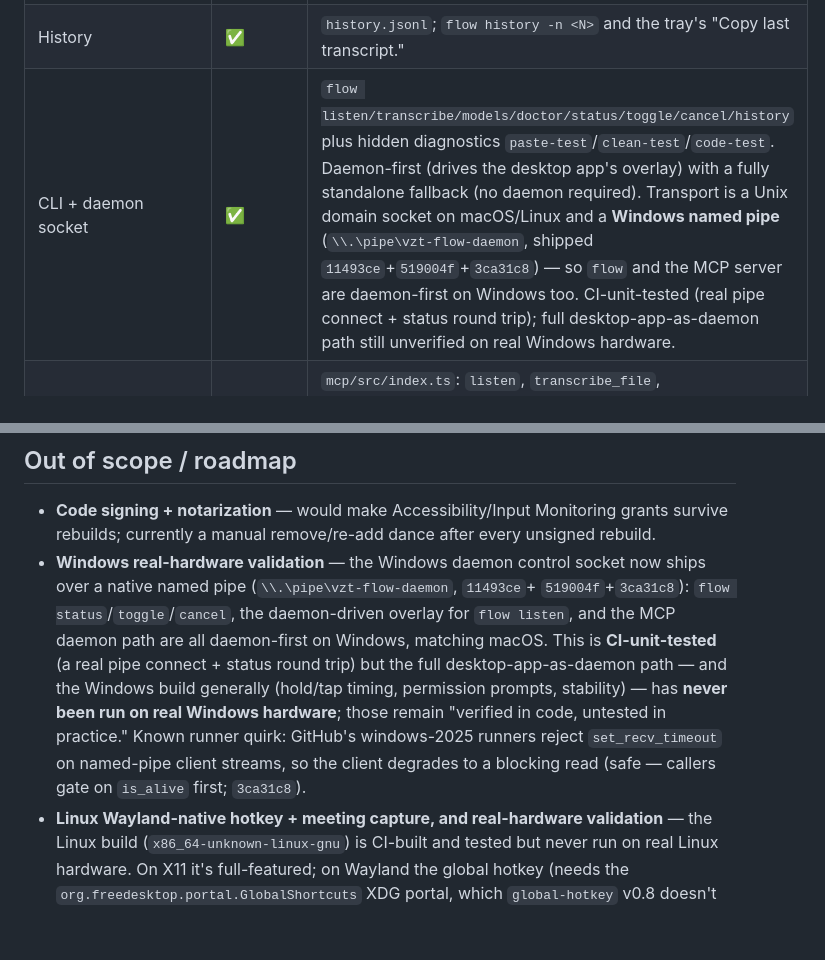
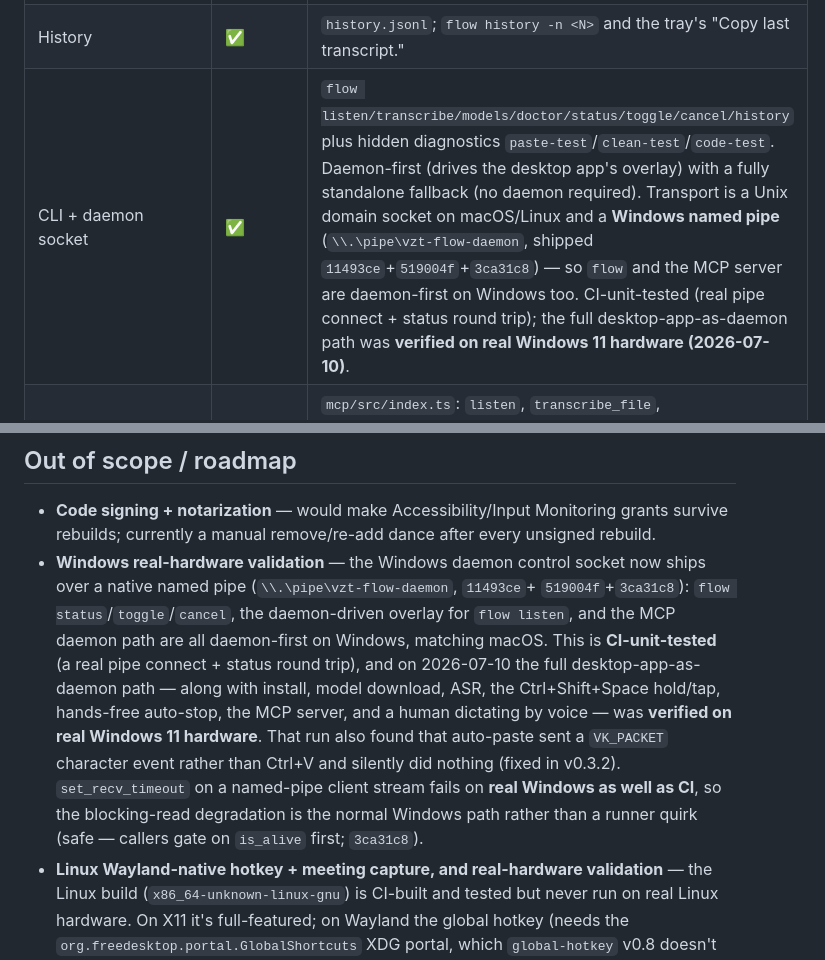
Before and after one commit to vonzelle-vzt/vzt-flow, a Markdown page: docs/PRD.md, 2 parts joined by grey strips. GitHub-like rendering; blank space fills up the shorter version.

Commit message:
docs: stop saying Windows has never been run on real hardware
It has, on 2026-07-10, and that run is why v0.3.2 exists. README and the
hardware compat matrix were updated at the time; AGENT-INSTALL.md and the PRD
were not, so an agent reading the runbook would still have told its human that
the Windows build is untested.

The PRD also blamed GitHub's windows-2025 runners for the named-pipe
set_recv_timeout failure. It fails on real Windows 11 too. The blocking-read
degradation is the normal Windows path, not a CI quirk — say so, because the
wrong attribution invites someone to "fix" it.

The Intel and Linux "never run on real hardware" claims stay. They are still
true.

Co-Authored-By: Claude Opus 4.8 (1M context) <noreply@anthropic.com>

```diff
--- a/docs/PRD.md
+++ b/docs/PRD.md
@@ -53,7 +53,7 @@ extended (a concurrent workstream may be mid-merge)
 | Personal dictionary | ✅ | `dictionary.json`, fuzzy (Levenshtein, budget `len/4`/word) for terms 4+ chars, exact-match only below that. Applied before cleanup/code-mode. Seeded with the project's own stack (Supabase, Whop, Vercel, Tauri, Parakeet, ...). |
 | Snippets | ✅ | `snippets.json`, trigger phrase → fixed expansion, fires only when the trigger is the *entire* cleaned transcript (or `"insert <trigger>"`). Applied after cleanup. |
 | History | ✅ | `history.jsonl`; `flow history -n <N>` and the tray's "Copy last transcript." |
-| CLI + daemon socket | ✅ | `flow listen/transcribe/models/doctor/status/toggle/cancel/history` plus hidden diagnostics `paste-test`/`clean-test`/`code-test`. Daemon-first (drives the desktop app's overlay) with a fully standalone fallback (no daemon required). Transport is a Unix domain socket on macOS/Linux and a **Windows named pipe** (`\\.\pipe\vzt-flow-daemon`, shipped `11493ce`+`519004f`+`3ca31c8`) — so `flow` and the MCP server are daemon-first on Windows too. CI-unit-tested (real pipe connect + status round trip); full desktop-app-as-daemon path still unverified on real Windows hardware. |
+| CLI + daemon socket | ✅ | `flow listen/transcribe/models/doctor/status/toggle/cancel/history` plus hidden diagnostics `paste-test`/`clean-test`/`code-test`. Daemon-first (drives the desktop app's overlay) with a fully standalone fallback (no daemon required). Transport is a Unix domain socket on macOS/Linux and a **Windows named pipe** (`\\.\pipe\vzt-flow-daemon`, shipped `11493ce`+`519004f`+`3ca31c8`) — so `flow` and the MCP server are daemon-first on Windows too. CI-unit-tested (real pipe connect + status round trip); the full desktop-app-as-daemon path was **verified on real Windows 11 hardware (2026-07-10)**. |
 | MCP voice input for Claude Code | ✅ | `mcp/src/index.ts`: `listen`, `transcribe_file`, `dictation_history` tools, backed by the daemon socket when available, standalone `flow` CLI otherwise. The headline differentiator — no other dictation product exposes an MCP tool for coding agents. |
 | Meeting transcription + summary | ✅ | `flow meeting` — dual-stream capture (ScreenCaptureKit for system/participant audio + mic), both transcribed by the same local Parakeet engine, speaker-labelled Markdown transcript with an echo filter (Jaccard similarity > 0.7 on time-overlapping lines) to dedupe your own mic picking up speaker audio. On stop, local Qwen3 appends a summary + action items. `meeting_transcript` MCP tool exposes transcripts to Claude Code. macOS-only (ScreenCaptureKit is a macOS 13+ framework). |
 | Meeting auto-detect | ✅ | Shipped `308b899`. Background detector (`crates/flow-core/src/meeting/detect.rs`) combines a frontmost-app rule table (Zoom/Meet/Teams, localized-dash-tolerant) with mic-live signal (CoreAudio `kAudioDevicePropertyDeviceIsRunningSomewhere`) via a debounced state machine (2 polls to start, 3 absent polls to end; mute never ends a meeting) — 100% local, titles-only, no screenshots/OCR. Tray **Meeting auto-detect ▸ Ask/Auto/Off** submenu, persisted as `meeting_auto` in `config.toml`. "Ask" prompts via a system notification; "Auto" starts `flow meeting` immediately. |
@@ -138,13 +138,15 @@ grants survive rebuilds (not yet done — see Out of scope below).
   `519004f`+`3ca31c8`): `flow status`/`toggle`/`cancel`, the daemon-driven
   overlay for `flow listen`, and the MCP daemon path are all daemon-first on
   Windows, matching macOS. This is **CI-unit-tested** (a real pipe connect +
-  status round trip) but the full desktop-app-as-daemon path — and the
-  Windows build generally (hold/tap timing, permission prompts, stability) —
-  has **never been run on real Windows hardware**; those remain "verified in
-  code, untested in practice." Known runner quirk: GitHub's windows-2025
-  runners reject `set_recv_timeout` on named-pipe client streams, so the
-  client degrades to a blocking read (safe — callers gate on `is_alive`
-  first; `3ca31c8`).
+  status round trip), and on 2026-07-10 the full desktop-app-as-daemon path —
+  along with install, model download, ASR, the Ctrl+Shift+Space hold/tap,
+  hands-free auto-stop, the MCP server, and a human dictating by voice — was
+  **verified on real Windows 11 hardware**. That run also found that auto-paste
+  sent a `VK_PACKET` character event rather than Ctrl+V and silently did
+  nothing (fixed in v0.3.2). `set_recv_timeout` on a named-pipe client stream
+  fails on **real Windows as well as CI**, so the blocking-read degradation is
+  the normal Windows path rather than a runner quirk (safe — callers gate on
+  `is_alive` first; `3ca31c8`).
 - **Linux Wayland-native hotkey + meeting capture, and real-hardware
   validation** — the Linux build (`x86_64-unknown-linux-gnu`) is CI-built and
   tested but never run on real Linux hardware. On X11 it's full-featured; on
```
Also changed, not shown: AGENT-INSTALL.md (+1 -1 lines).
